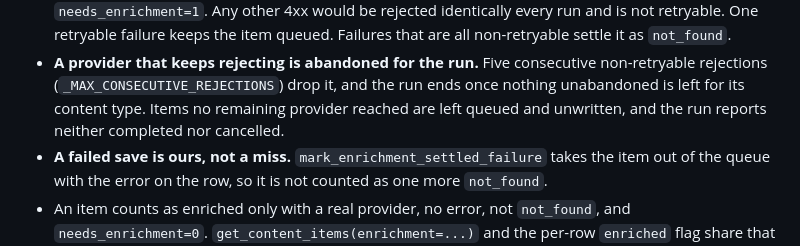
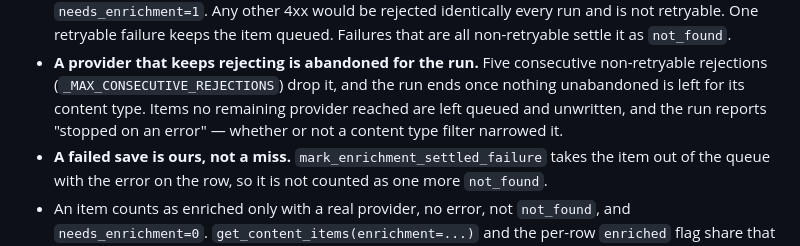
Before and after one commit to therealahall/recommendinator, a Markdown page: ARCHITECTURE.md, the part around the change. Rendered like a GitHub page.

Commit message:
docs: the abandonment note names the state the operator sees
It described the record's flags rather than the run outcome both interfaces print, and it predated the fix that made an unfiltered run report it too.

```diff
--- a/ARCHITECTURE.md
+++ b/ARCHITECTURE.md
@@ -473,8 +473,8 @@ Rules:
 - **A provider that keeps rejecting is abandoned for the run.** Five consecutive
   non-retryable rejections (`_MAX_CONSECUTIVE_REJECTIONS`) drop it, and the run
   ends once nothing unabandoned is left for its content type. Items no remaining
-  provider reached are left queued and unwritten, and the run reports neither
-  completed nor cancelled.
+  provider reached are left queued and unwritten, and the run reports "stopped on
+  an error" — whether or not a content type filter narrowed it.
 - **A failed save is ours, not a miss.** `mark_enrichment_settled_failure` takes
   the item out of the queue with the error on the row, so it is not counted as
   one more `not_found`.
```
